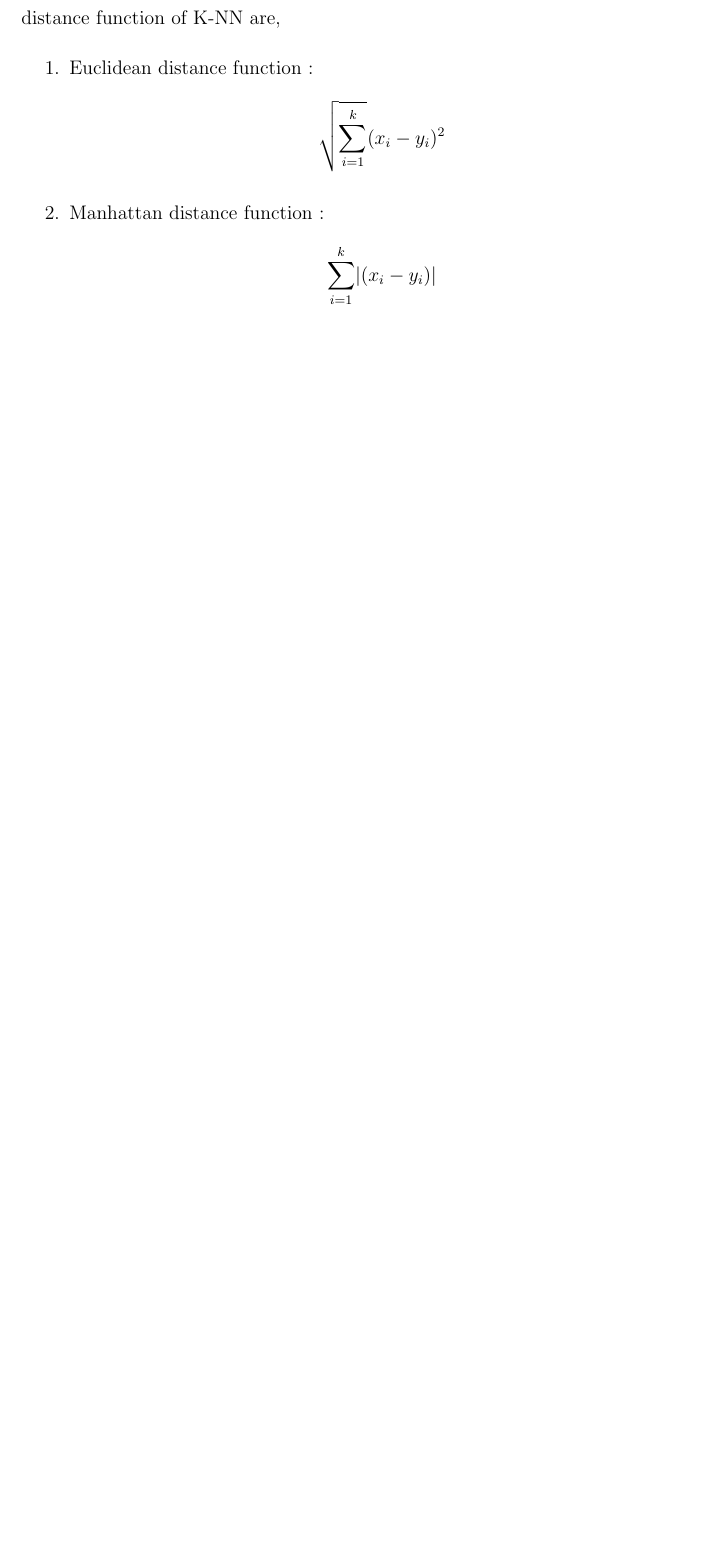
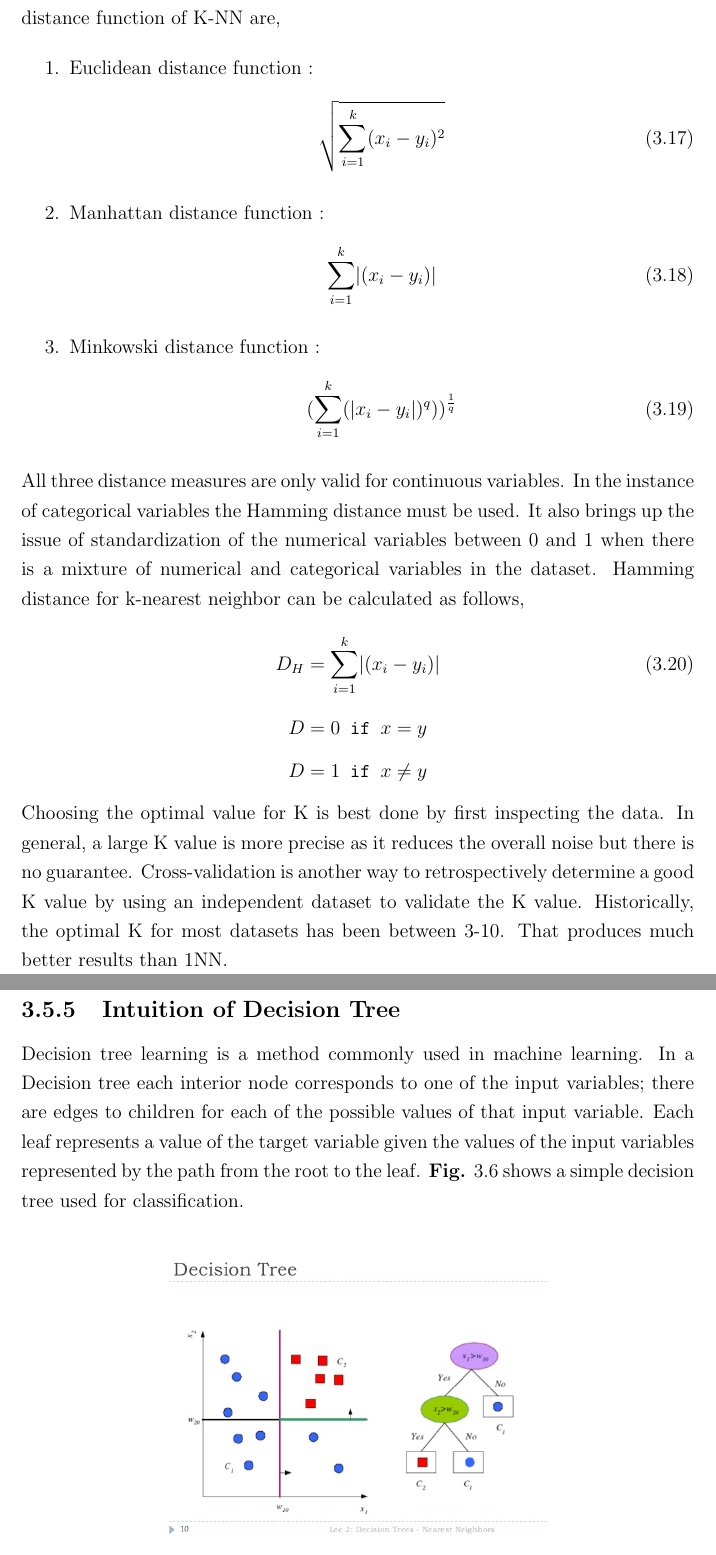
Before and after one commit to Omar-Sharif/B.-Sc.-Thesis, a LaTeX thesis (main.tex): part of page 29 of 29 before the commit and two parts of pages 30 and 31 of 33 after it, the two joined at a grey line, cut so that both start at the same text, the shorter picture padded with empty space. Compiled offline with pdfLaTeX.

Commit message:
Updates from ShareLaTeX

```diff
--- a/main.tex
+++ b/main.tex
@@ -244,7 +249,35 @@ The k-nearest neighbors algorithm (k-NN) is a non-parametric method used for cla
 
 \begin{enumerate}
     \item Euclidean distance function :
-    $$\sqrt{\sum_{i=1}^{k}}(x_i-y_i)^2$$
+    \begin{equation}
+        \sqrt{\sum_{i=1}^{k}(x_i-y_i)^2}
+    \end{equation}
     \item Manhattan distance function :
-    $$\sum_{i=1}^{k}\abs{(x_i-y_i)}$$
+    \begin{equation}
+         \sum_{i=1}^{k}\abs{(x_i-y_i)}
+    \end{equation}
+    \item Minkowski distance function :
+    \begin{equation}
+        ({\sum_{i=1}^{k}(\abs{x_i-y_i})^q)})^\frac{1}{q}
+    \end{equation}
+
 \end{enumerate}
+\par\noindent
+All three distance measures are only valid for continuous variables. In the instance of categorical variables the Hamming distance must be used. It also brings up the issue of standardization of the numerical variables between 0 and 1 when there is a mixture of numerical and categorical variables in the dataset. Hamming distance for k-nearest neighbor can be calculated as follows,
+\begin{equation}
+    D_H = \sum_{i=1}^{k}\abs{(x_i-y_i)}
+\end{equation}
+$$ D = 0 \texttt{ if } x = y $$
+$$ D = 1 \texttt{ if } x\neq y $$
+\par\noindent
+Choosing the optimal value for K is best done by first inspecting the data. In general, a large K value is more precise as it reduces the overall noise but there is no guarantee.  Cross-validation is another way to retrospectively determine a good K value by using an independent dataset to validate the K value. Historically, the optimal K for most datasets has been between 3-10. That produces much better results than 1NN.
+\clearpage
+
+\subsection{Intuition of Decision Tree}
+Decision tree learning is a method commonly used in machine learning. In a Decision tree each interior node  corresponds to one of the input variables; there are edges to children for each of the possible values of that input variable. Each leaf represents a value of the target variable given the values of the input variables represented by the path from the root to the leaf. \textbf{Fig.} \ref{fig:DCT} shows a simple decision tree used for classification.
+\begin{figure}[h!]
+    \centering
+    \includegraphics[scale=0.4]{Figures/decision_tree.jpg}
+    \caption{Decision Tree}
+    \label{fig:DCT}
+\end{figure}
```
Also changed, not shown: Figures/testing_phase.PNG (added), Figures/training_phase.PNG (added), main.tex (45 more changed lines).
